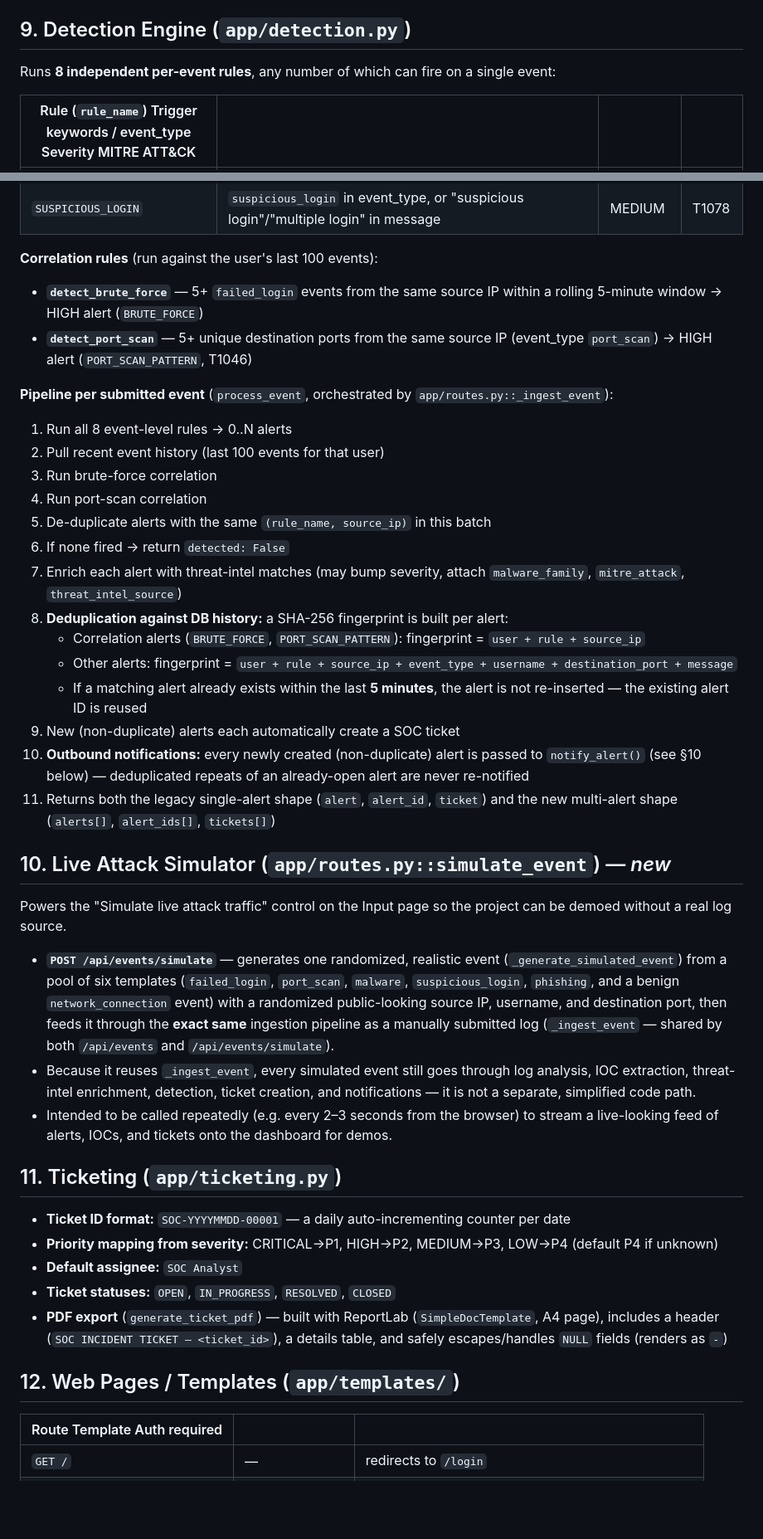
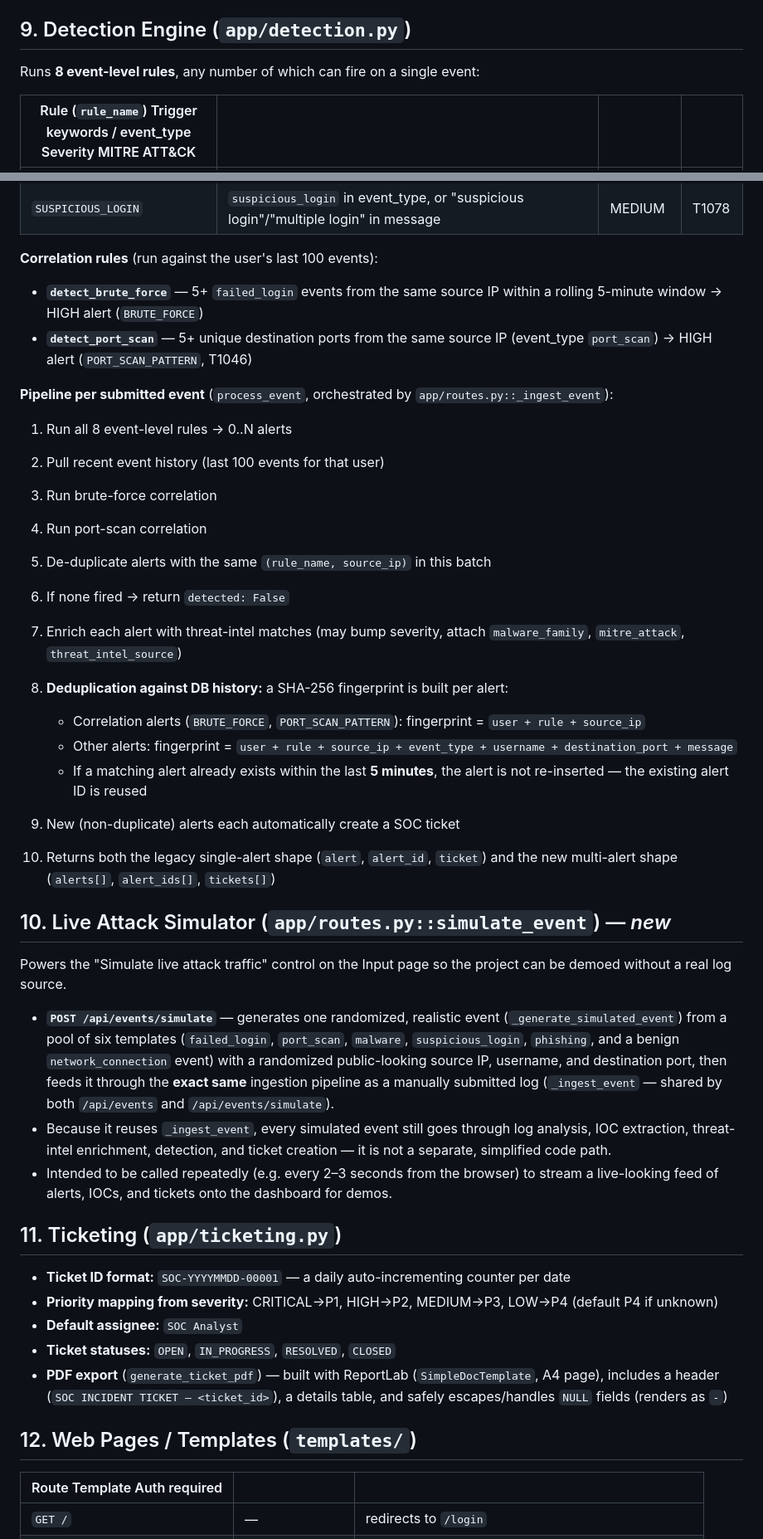
Before and after one commit to Yash-world/SentinelSOC, a Markdown page: Readme.md, 2 parts joined by grey strips. Shown at 83% size. GitHub-like rendering; blank space fills up the shorter version.

```diff
--- a/Readme.md
+++ b/Readme.md
@@ -217,7 +207,7 @@ Extracts Indicators of Compromise from event text:
 
 ## 9. Detection Engine (`app/detection.py`)
 
-Runs **8 independent per-event rules**, any number of which can fire on a single event:
+Runs **8 event-level rules**, any number of which can fire on a single event:
 
 | Rule (`rule_name`) Trigger keywords / event_type Severity MITRE ATT&CK |                                                                                     |          |       |
 | ---------------------------------------------------------------------- | ----------------------------------------------------------------------------------- | -------- | ----- |
@@ -232,8 +222,8 @@ Runs **8 independent per-event rules**, any number of which can fire on a single
 
 **Correlation rules** (run against the user's last 100 events):
 
-- **`detect_brute_force`** — 5+ `failed_login` events from the same source IP within a rolling 5-minute window → HIGH alert (`BRUTE_FORCE`)
-- **`detect_port_scan`** — 5+ unique destination ports from the same source IP (event_type `port_scan`) → HIGH alert (`PORT_SCAN_PATTERN`, T1046)
+* **`detect_brute_force`** — 5+ `failed_login` events from the same source IP within a rolling 5-minute window → HIGH alert (`BRUTE_FORCE`)
+* **`detect_port_scan`** — 5+ unique destination ports from the same source IP (event_type `port_scan`) → HIGH alert (`PORT_SCAN_PATTERN`, T1046)
 
 **Pipeline per submitted event** (`process_event`, orchestrated by `app/routes.py::_ingest_event`):
 
@@ -245,32 +235,30 @@ Runs **8 independent per-event rules**, any number of which can fire on a single
 6. If none fired → return `detected: False`
 7. Enrich each alert with threat-intel matches (may bump severity, attach `malware_family`, `mitre_attack`, `threat_intel_source`)
 8. **Deduplication against DB history:** a SHA-256 fingerprint is built per alert:
-   - Correlation alerts (`BRUTE_FORCE`, `PORT_SCAN_PATTERN`): fingerprint = `user + rule + source_ip`
-   - Other alerts: fingerprint = `user + rule + source_ip + event_type + username + destination_port + message`
-   - If a matching alert already exists within the last **5 minutes**, the alert is not re-inserted — the existing alert ID is reused
+
+   * Correlation alerts (`BRUTE_FORCE`, `PORT_SCAN_PATTERN`): fingerprint = `user + rule + source_ip`
+   * Other alerts: fingerprint = `user + rule + source_ip + event_type + username + destination_port + message`
+   * If a matching alert already exists within the last **5 minutes**, the alert is not re-inserted — the existing alert ID is reused
 9. New (non-duplicate) alerts each automatically create a SOC ticket
-10. **Outbound notifications:** every newly created (non-duplicate) alert is passed to `notify_alert()` (see §10 below) — deduplicated repeats of an already-open alert are never re-notified
-11. Returns both the legacy single-alert shape (`alert`, `alert_id`, `ticket`) and the new multi-alert shape (`alerts[]`, `alert_ids[]`, `tickets[]`)
-
-
+10. Returns both the legacy single-alert shape (`alert`, `alert_id`, `ticket`) and the new multi-alert shape (`alerts[]`, `alert_ids[]`, `tickets[]`)
 
 ## 10. Live Attack Simulator (`app/routes.py::simulate_event`) — *new*
 
 Powers the "Simulate live attack traffic" control on the Input page so the project can be demoed without a real log source.
 
-- **`POST /api/events/simulate`** — generates one randomized, realistic event (`_generate_simulated_event`) from a pool of six templates (`failed_login`, `port_scan`, `malware`, `suspicious_login`, `phishing`, and a benign `network_connection` event) with a randomized public-looking source IP, username, and destination port, then feeds it through the **exact same** ingestion pipeline as a manually submitted log (`_ingest_event` — shared by both `/api/events` and `/api/events/simulate`).
-- Because it reuses `_ingest_event`, every simulated event still goes through log analysis, IOC extraction, threat-intel enrichment, detection, ticket creation, and notifications — it is not a separate, simplified code path.
-- Intended to be called repeatedly (e.g. every 2–3 seconds from the browser) to stream a live-looking feed of alerts, IOCs, and tickets onto the dashboard for demos.
+* **`POST /api/events/simulate`** — generates one randomized, realistic event (`_generate_simulated_event`) from a pool of six templates (`failed_login`, `port_scan`, `malware`, `suspicious_login`, `phishing`, and a benign `network_connection` event) with a randomized public-looking source IP, username, and destination port, then feeds it through the **exact same** ingestion pipeline as a manually submitted log (`_ingest_event` — shared by both `/api/events` and `/api/events/simulate`).
+* Because it reuses `_ingest_event`, every simulated event still goes through log analysis, IOC extraction, threat-intel enrichment, detection, and ticket creation — it is not a separate, simplified code path.
+* Intended to be called repeatedly (e.g. every 2–3 seconds from the browser) to stream a live-looking feed of alerts, IOCs, and tickets onto the dashboard for demos.
 
 ## 11. Ticketing (`app/ticketing.py`)
 
-- **Ticket ID format:** `SOC-YYYYMMDD-00001` — a daily auto-incrementing counter per date
-- **Priority mapping from severity:** CRITICAL→P1, HIGH→P2, MEDIUM→P3, LOW→P4 (default P4 if unknown)
-- **Default assignee:** `SOC Analyst`
-- **Ticket statuses:** `OPEN`, `IN_PROGRESS`, `RESOLVED`, `CLOSED`
-- **PDF export** (`generate_ticket_pdf`) — built with ReportLab (`SimpleDocTemplate`, A4 page), includes a header (`SOC INCIDENT TICKET — <ticket_id>`), a details table, and safely escapes/handles `NULL` fields (renders as `-`)
+* **Ticket ID format:** `SOC-YYYYMMDD-00001` — a daily auto-incrementing counter per date
+* **Priority mapping from severity:** CRITICAL→P1, HIGH→P2, MEDIUM→P3, LOW→P4 (default P4 if unknown)
+* **Default assignee:** `SOC Analyst`
+* **Ticket statuses:** `OPEN`, `IN_PROGRESS`, `RESOLVED`, `CLOSED`
+* **PDF export** (`generate_ticket_pdf`) — built with ReportLab (`SimpleDocTemplate`, A4 page), includes a header (`SOC INCIDENT TICKET — <ticket_id>`), a details table, and safely escapes/handles `NULL` fields (renders as `-`)
 
-## 12. Web Pages / Templates (`app/templates/`)
+## 12. Web Pages / Templates (`templates/`)
 
 | Route Template Auth required |                  |                                                     |
 | ---------------------------- | ---------------- | --------------------------------------------------- |
```
Also changed, not shown: other parts of Readme.md (+100 -121 lines).
